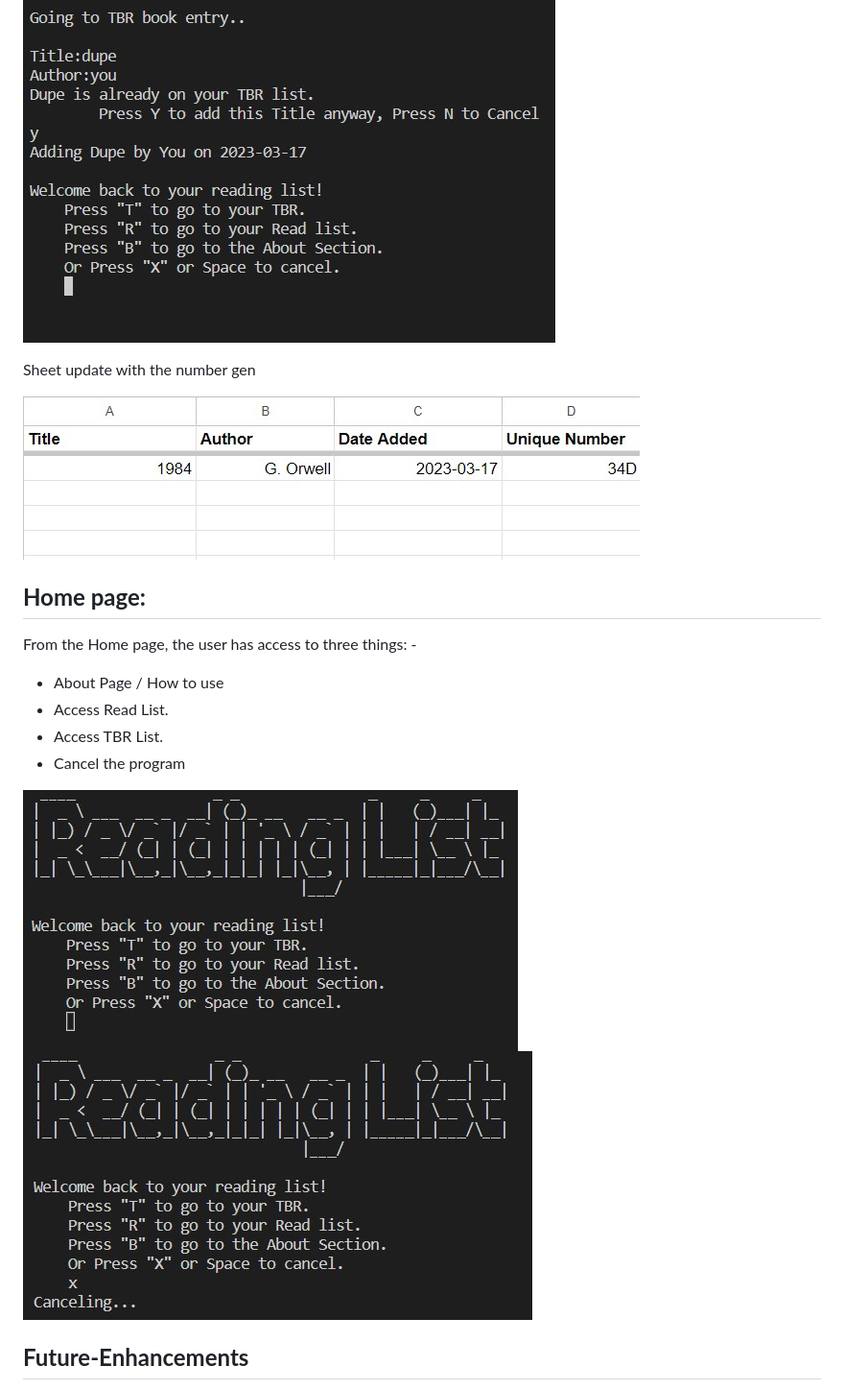
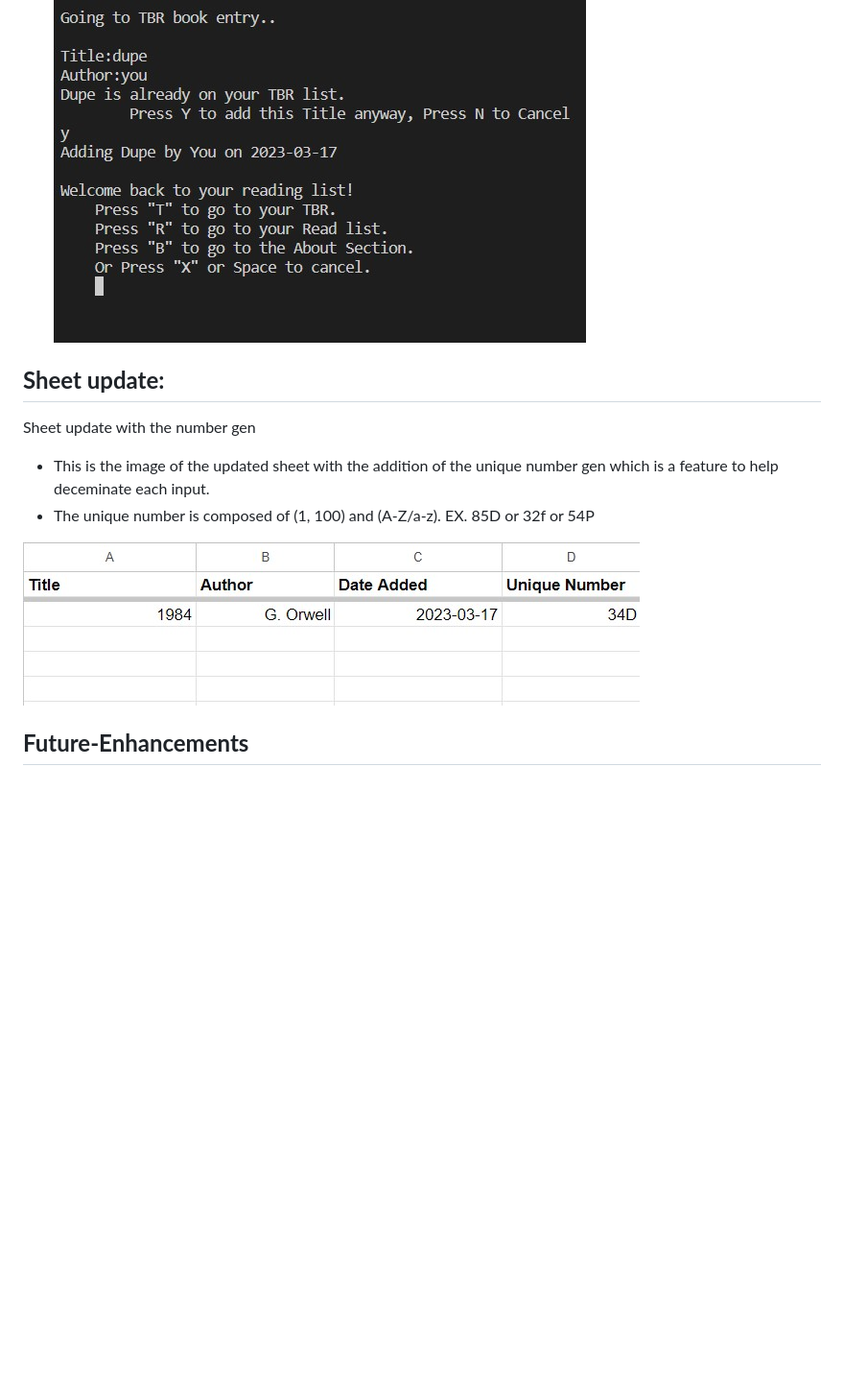
Before and after one commit to Pur3-MAlice/reading_list, a Markdown page: README.md, the part around the change printed below. Shown: that part at 96% size. Rendered like a GitHub page; blank space fills up the shorter version.

```diff
--- a/README.md
+++ b/README.md
@@ -88,19 +108,12 @@ Dupelicate catch then add anyway
 
   ![Dupe catch, yes](/documents/dupecheck_yes.jpg)
 
+## **Sheet update:**
  Sheet update with the number gen
+ * This is the image of the updated sheet with the addition of the unique number gen which is a feature to help deceminate each input.
+ * The unique number is composed of (1, 100) and (A-Z/a-z). EX. 85D or 32f or 54P
 
   ![Sheet Update](/documents/update_sheet.jpg)
-
-## **Home page:**
-From the Home page, the user has access to three things: -
-* About Page / How to use
-* Access Read List.
-* Access TBR List.
-* Cancel the program
-
-![Home Page](/documents/home_screen.jpg)
-![Home Page Cancel](/documents/home_screen_cancel.jpg)
 
 ## **Future-Enhancements**
 * To make this application better in the fututre these are the things I would include:
```
Also changed, not shown: other parts of README.md (+29 -9 lines).
